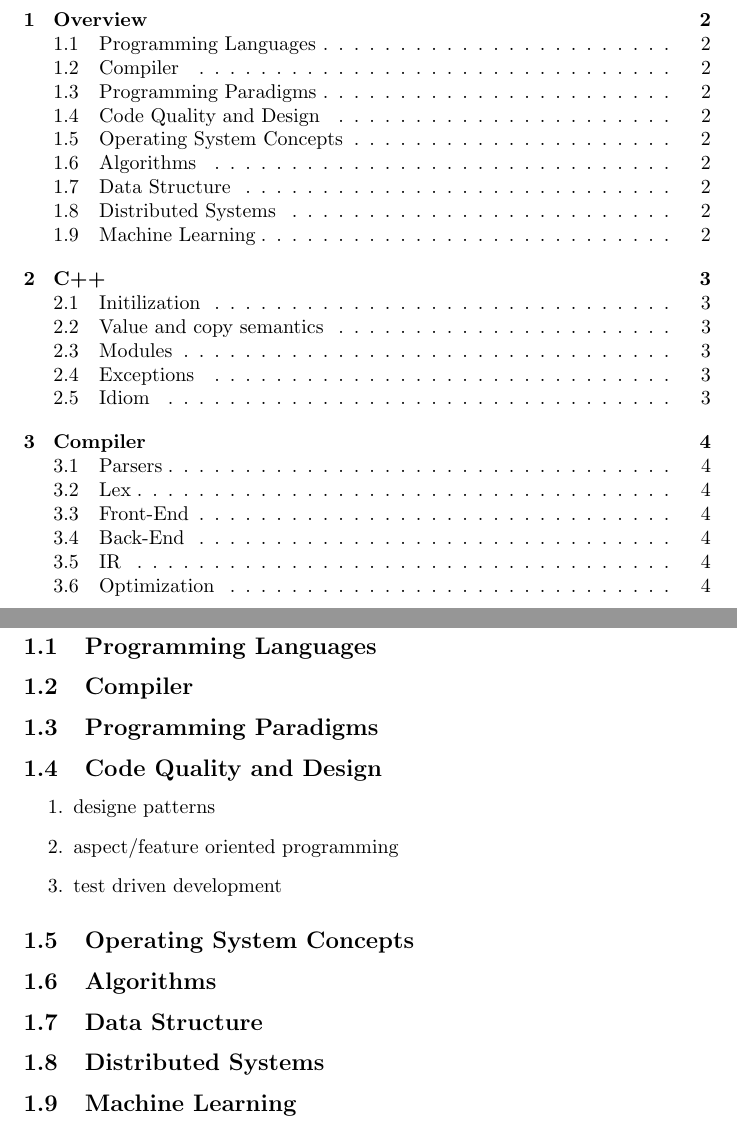
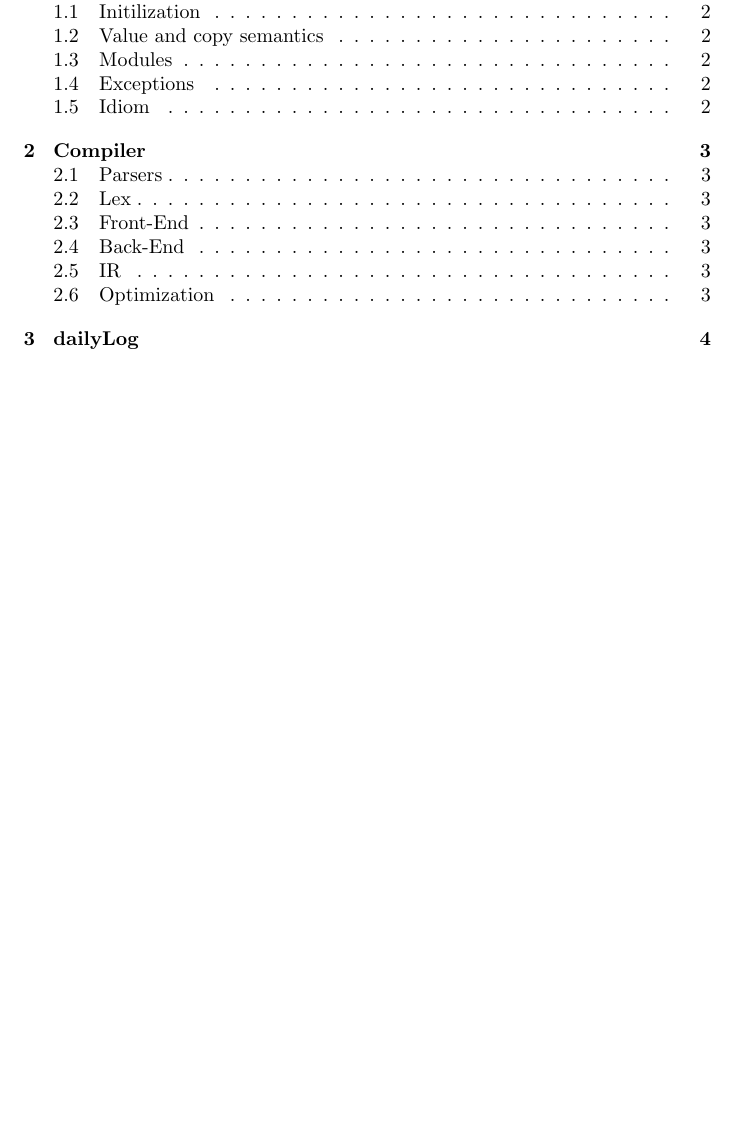
Before and after one commit to prithviraj6116/documents, a LaTeX document (learning.tex, which reads dailyLog.tex): two parts of pages 1 and 2 of 4 before the commit and part of page 1 of 4 after it, the two joined at a grey line, cut at the place of the change, the shorter picture padded with empty space. Compiled offline with pdfLaTeX.

Commit message:
no message

```diff
--- /dev/null
+++ b/dailyLog.tex
@@ -0,0 +1 @@
+\section{dailyLog}
--- a/learning.tex
+++ b/learning.tex
@@ -5,21 +5,5 @@
 \tableofcontents
 \newpage
 
-\section{Overview}
-\subsection{Programming Languages}
-\subsection{Compiler}
-\subsection{Programming Paradigms}
-\subsection{Code Quality and Design}
-\begin{enumerate}
-    \item designe patterns
-    \item aspect/feature oriented programming
-    \item test driven development
-\end{enumerate}
-\subsection{Operating System Concepts}
-\subsection{Algorithms}
-\subsection{Data Structure}
-\subsection{Distributed Systems}
-\subsection{Machine Learning}
-
 \include{cpp}
 \include{compiler}
```
Also changed, not shown: learning.pdf, learning.tex (1 more changed lines).
